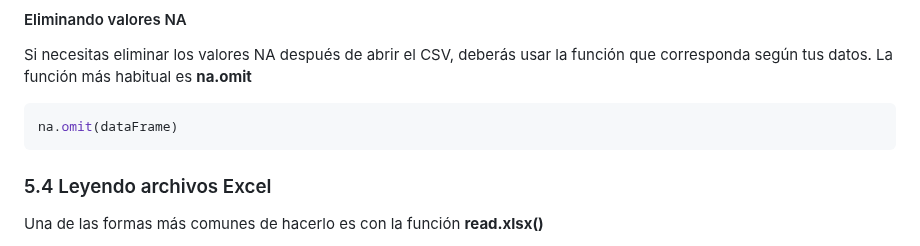
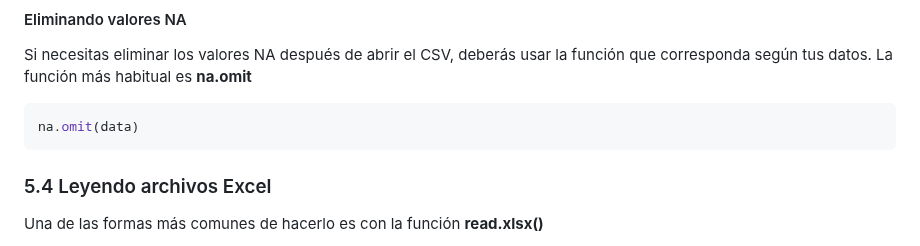
Before and after one commit to cursosRAnalisisDatos/RParaLasCienciasSociales, a Markdown page: presentaciones/modulo5.md, the part around the change. Rendered like a GitHub page.

````diff
--- a/presentaciones/modulo5.md
+++ b/presentaciones/modulo5.md
@@ -97,7 +97,7 @@ read.csv("mi_archivo.csv", na.strings = c("-9999" , "Na" )) # o se le puede pasa
 Si necesitas eliminar los valores NA después de abrir el CSV, deberás usar la función que corresponda según tus datos.
 La función más habitual es **na.omit**
 ```r
-na.omit(dataFrame)
+na.omit(data)
 ```
 
 ### 5.4 Leyendo archivos Excel
````
